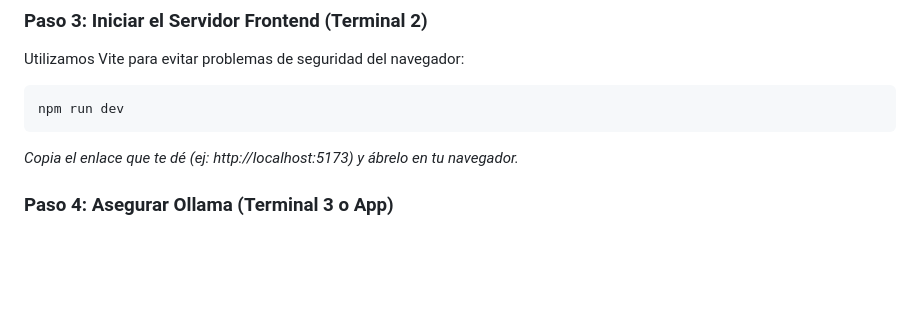
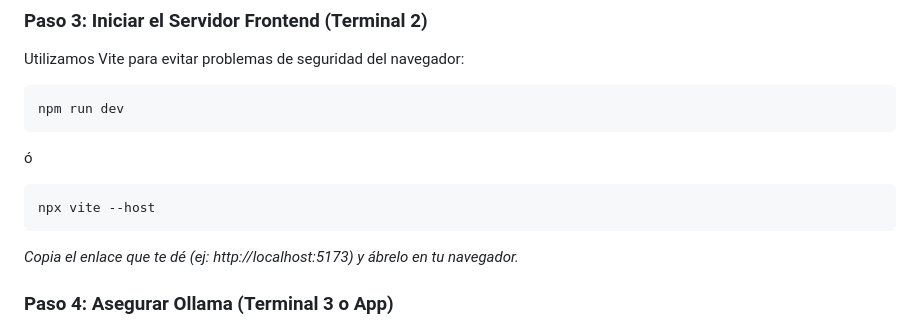
Before and after one commit to Frankcanas/Bot-Adidas, a Markdown page: README.md, the part around the change. Rendered like a GitHub page; blank space fills up the shorter version.

Commit message:
Update README with Vite host command
Add command to run Vite with host option in README.

````diff
--- a/README.md
+++ b/README.md
@@ -38,6 +38,10 @@ Utilizamos Vite para evitar problemas de seguridad del navegador:
 ```powershell
 npm run dev
 ```
+ó
+```powershell
+npx vite --host
+```
 *Copia el enlace que te dé (ej: http://localhost:5173) y ábrelo en tu navegador.*
 
 ### Paso 4: Asegurar Ollama (Terminal 3 o App)
````
